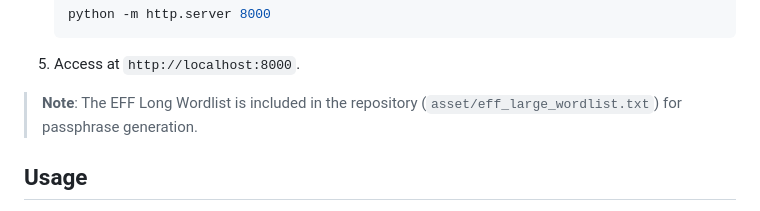
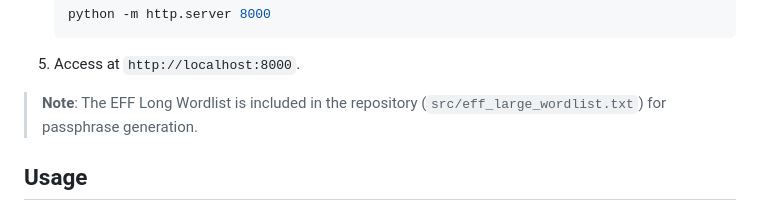
Before and after one commit to Samin-yasar/Starpass, a Markdown page: README.md, the part around the change. Drawn GitHub-style.

Commit message:
Update README.md
Updated the path of the EFF Long Wordlist in the README.

````diff
--- a/README.md
+++ b/README.md
@@ -58,7 +58,7 @@ Starpass Generator is a browser-based application that can be used online or ins
    ```
 5. Access at `http://localhost:8000`.
 
-> **Note**: The EFF Long Wordlist is included in the repository (`asset/eff_large_wordlist.txt`) for passphrase generation.[](https://www.eff.org/it/deeplinks/2016/07/new-wordlists-random-passphrases)
+> **Note**: The EFF Long Wordlist is included in the repository (`src/eff_large_wordlist.txt`) for passphrase generation.[](https://www.eff.org/it/deeplinks/2016/07/new-wordlists-random-passphrases)
 
 ## Usage
 
````
